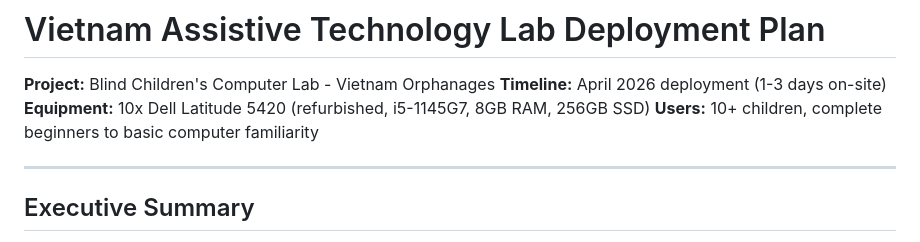
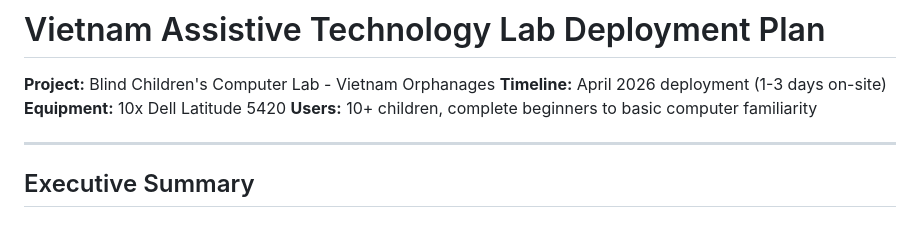
Before and after one commit to andrewle8/vietnam-assistive-tech-lab, a Markdown page: Documentation/Deployment-Plan.md, the part around the change. Rendered like a GitHub page.

```diff
--- a/Documentation/Deployment-Plan.md
+++ b/Documentation/Deployment-Plan.md
@@ -2,7 +2,7 @@
 
 **Project:** Blind Children's Computer Lab - Vietnam Orphanages
 **Timeline:** April 2026 deployment (1-3 days on-site)
-**Equipment:** 10x Dell Latitude 5420 (refurbished, i5-1145G7, 8GB RAM, 256GB SSD)
+**Equipment:** 10x Dell Latitude 5420
 **Users:** 10+ children, complete beginners to basic computer familiarity
 
 ---
```
